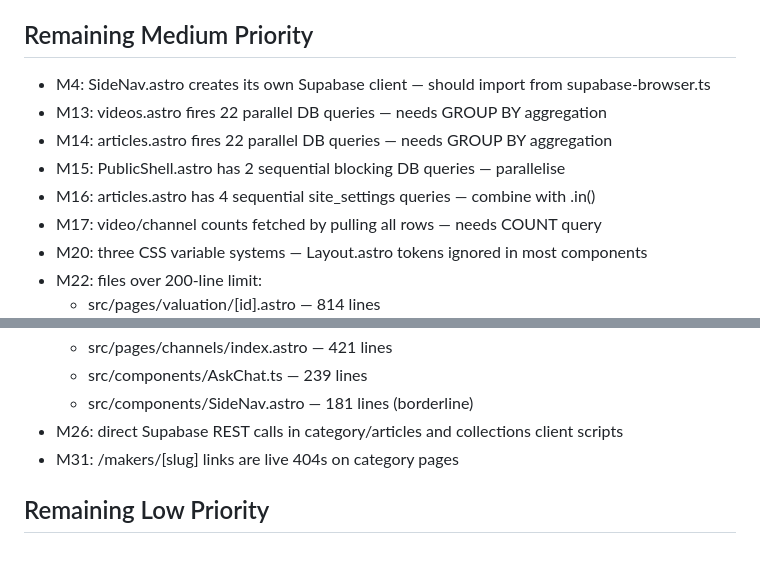
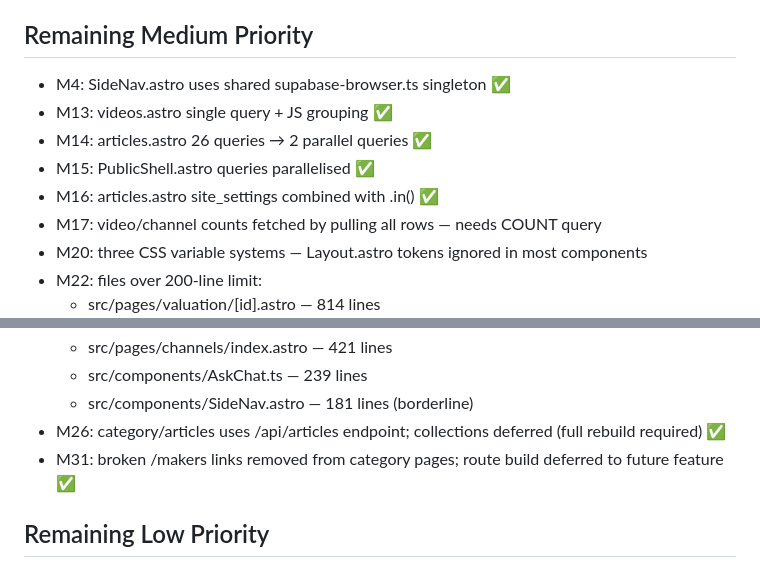
Before and after one commit to Trant20/gauk-antiques, a Markdown page: TECH_DEBT.md, 2 parts joined by grey strips. Drawn GitHub-style.

Commit message:
docs: mark M4/M13/M14/M15/M16/M26/M31 complete in TECH_DEBT.md

```diff
--- a/TECH_DEBT.md
+++ b/TECH_DEBT.md
@@ -54,11 +54,11 @@ Last updated: 2026-06-05 (Post-audit reconciliation)
 - CLIENT SCOPE FIX: ANTIQUES_SITE_ID + R2_CDN local consts added to library.astro, account.astro, SideNav.astro client scripts; ANTIQUES_SITE_ID added to valuation/[id].astro define:vars; broken template literals fixed in valuation/[id].astro lines 27-28
 
 ## Remaining Medium Priority
-- M4: SideNav.astro creates its own Supabase client — should import from supabase-browser.ts
-- M13: videos.astro fires 22 parallel DB queries — needs GROUP BY aggregation
-- M14: articles.astro fires 22 parallel DB queries — needs GROUP BY aggregation
-- M15: PublicShell.astro has 2 sequential blocking DB queries — parallelise
-- M16: articles.astro has 4 sequential site_settings queries — combine with .in()
+- M4: SideNav.astro uses shared supabase-browser.ts singleton ✅
+- M13: videos.astro single query + JS grouping ✅
+- M14: articles.astro 26 queries → 2 parallel queries ✅
+- M15: PublicShell.astro queries parallelised ✅
+- M16: articles.astro site_settings combined with .in() ✅
 - M17: video/channel counts fetched by pulling all rows — needs COUNT query
 - M20: three CSS variable systems — Layout.astro tokens ignored in most components
 - M22: files over 200-line limit:
@@ -71,8 +71,8 @@ Last updated: 2026-06-05 (Post-audit reconciliation)
     - src/pages/channels/index.astro — 421 lines
     - src/components/AskChat.ts — 239 lines
     - src/components/SideNav.astro — 181 lines (borderline)
-- M26: direct Supabase REST calls in category/articles and collections client scripts
-- M31: /makers/[slug] links are live 404s on category pages
+- M26: category/articles uses /api/articles endpoint; collections deferred (full rebuild required) ✅
+- M31: broken /makers links removed from category pages; route build deferred to future feature ✅
 
 ## Remaining Low Priority
 - L1: Layout.astro CSS tokens unused — components use hardcoded hex values
```
